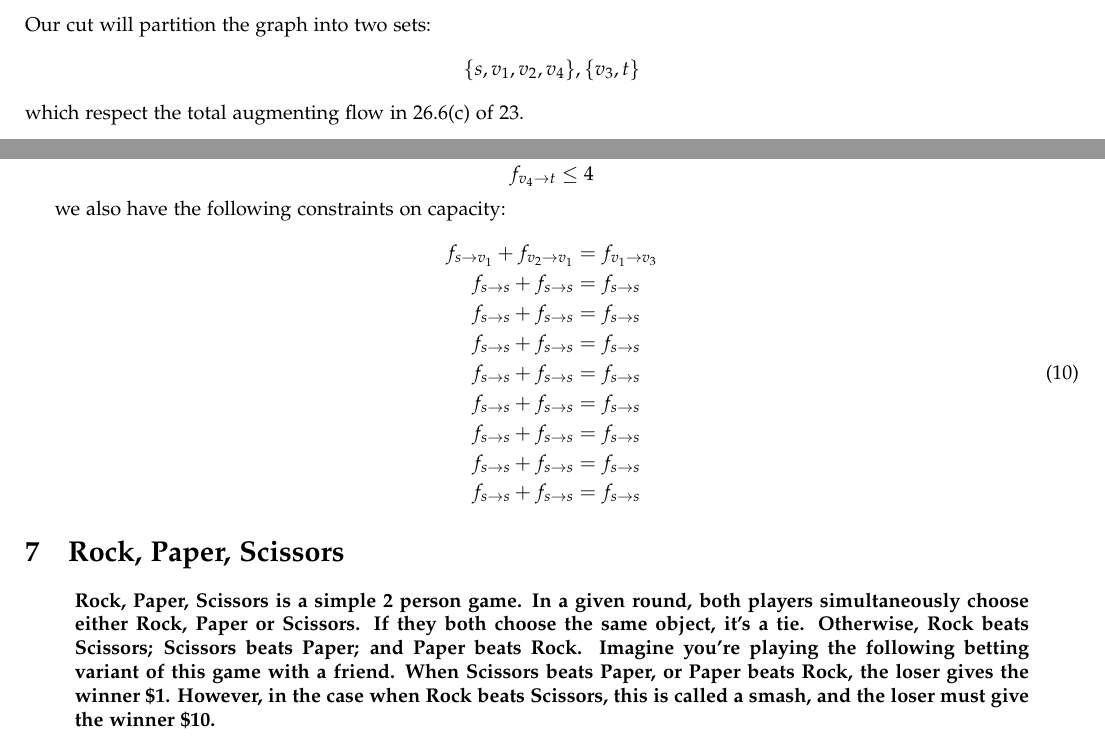
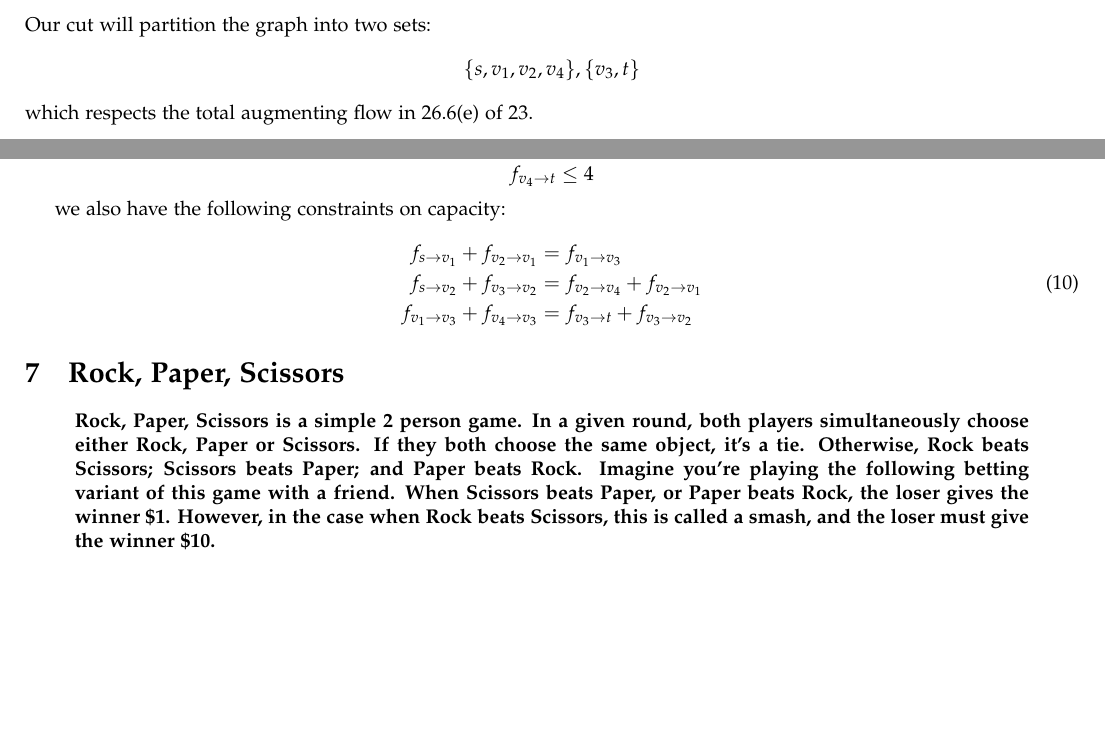
Before and after one commit to A-Rahaman/analysis-of-algorithms, a LaTeX problem sheet (hw7/hw7.tex): two parts of pages 2 and 6 of 8, joined at a grey line, cut so that both start at the same text, the shorter picture padded with empty space. Compiled offline with pdfLaTeX.

Commit message:
final version of hw7

```diff
--- a/hw7/hw7.tex
+++ b/hw7/hw7.tex
@@ -54,11 +54,8 @@
 \setcounter{secnumdepth}{2}
 \setcounter{tocdepth}{2}
 \usepackage{url}
-\usepackage[unicode=true,pdfusetitle,
-  bookmarks=true,bookmarksnumbered=true,bookmarksopen=true,bookmarksopenlevel=2,
-breaklinks=false,pdfborder={0 0 1},backref=false,colorlinks=false, hidelinks]
-{hyperref}
-\hypersetup{pdfstartview={XYZ null null 1}}
+\usepackage{hyperref}
+\hypersetup{pdfborder = {0 0 0}}
 \usepackage{float}
 \usepackage{bm}
 \usepackage{tikz}
@@ -106,7 +103,7 @@ breaklinks=false,pdfborder={0 0 1},backref=false,colorlinks=false, hidelinks]
   \subsubsection{Answer:}
   Our cut will partition the graph into two sets:
   \[ \{s, v_1, v_2, v_4\}, \{v_3, t\} \]
-  which respect the total augmenting flow in 26.6(c) of 23.
+  which respects the total augmenting flow in 26.6(e) of 23.
 
 
 \section{26.2 - 11 : connectivity}
@@ -342,14 +339,8 @@ desired quantity from equation \ref{blah}.
   \begin{equation}
     \begin{aligned}
       f_{s \to v_1} + f_{v_2 \to v_1} &=  f_{v_1 \to v_3} \\
-      f_{s \to s} + f_{s \to s} &=  f_{s \to s} \\
-      f_{s \to s} + f_{s \to s} &=  f_{s \to s} \\
-      f_{s \to s} + f_{s \to s} &=  f_{s \to s} \\
-      f_{s \to s} + f_{s \to s} &=  f_{s \to s} \\
-      f_{s \to s} + f_{s \to s} &=  f_{s \to s} \\
-      f_{s \to s} + f_{s \to s} &=  f_{s \to s} \\
-      f_{s \to s} + f_{s \to s} &=  f_{s \to s} \\
-      f_{s \to s} + f_{s \to s} &=  f_{s \to s}
+      f_{s \to v_2} + f_{v_3 \to v_2} &=  f_{v_2 \to v_4} + f_{v_2 \to v_1}\\
+      f_{v_1 \to v_3} + f_{v_4 \to v_3} &=  f_{v_3 \to t} + f_{v_3 \to v_2}\\
     \end{aligned}
   \end{equation}
 
@@ -357,8 +348,8 @@ desired quantity from equation \ref{blah}.
   \begin{quote}
     \textbf{Rock, Paper, Scissors is a simple 2 person game. In a given round,
     both players simultaneously choose either Rock, Paper or Scissors. If they
-    both choose the same object, it’s a tie. Otherwise, Rock beats Scissors;
-    Scissors beats Paper; and Paper beats Rock. Imagine you’re playing the
+    both choose the same object, it's a tie. Otherwise, Rock beats Scissors;
+    Scissors beats Paper; and Paper beats Rock. Imagine you're playing the
     following betting variant of this game with a friend. When Scissors beats
     Paper, or Paper beats Rock, the loser gives the winner \$1. However, in the case
     when Rock beats Scissors, this is called a \textbf{smash}, and the loser must give the
```
Also changed, not shown: hw7/261a.png (renamed from hw7/26.1a.png), hw7/266a.png (renamed from hw7/26.6a.png), hw7/266b.png (renamed from hw7/26.6b.png), hw7/hw7.pdf, hw7/hw7.tex (6 more changed lines).
